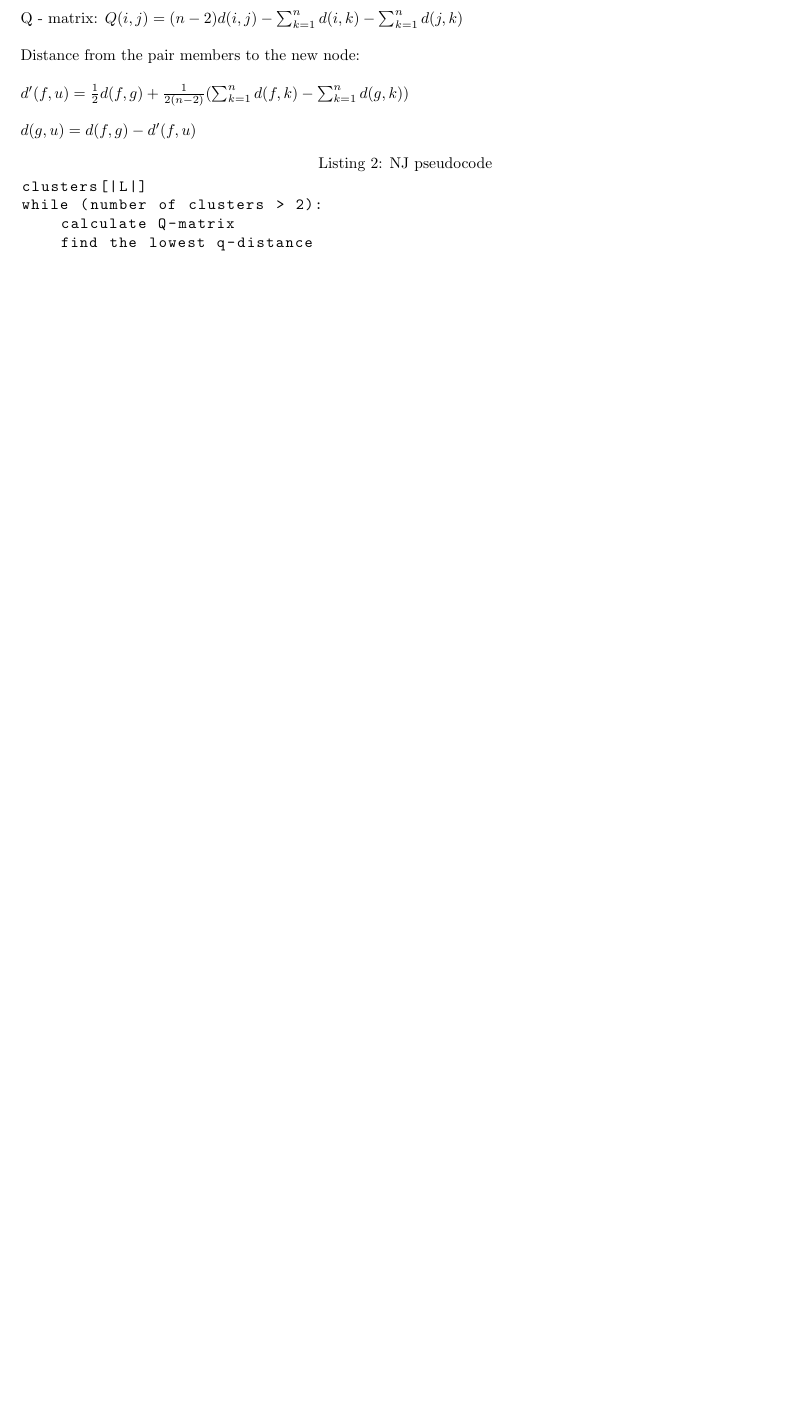
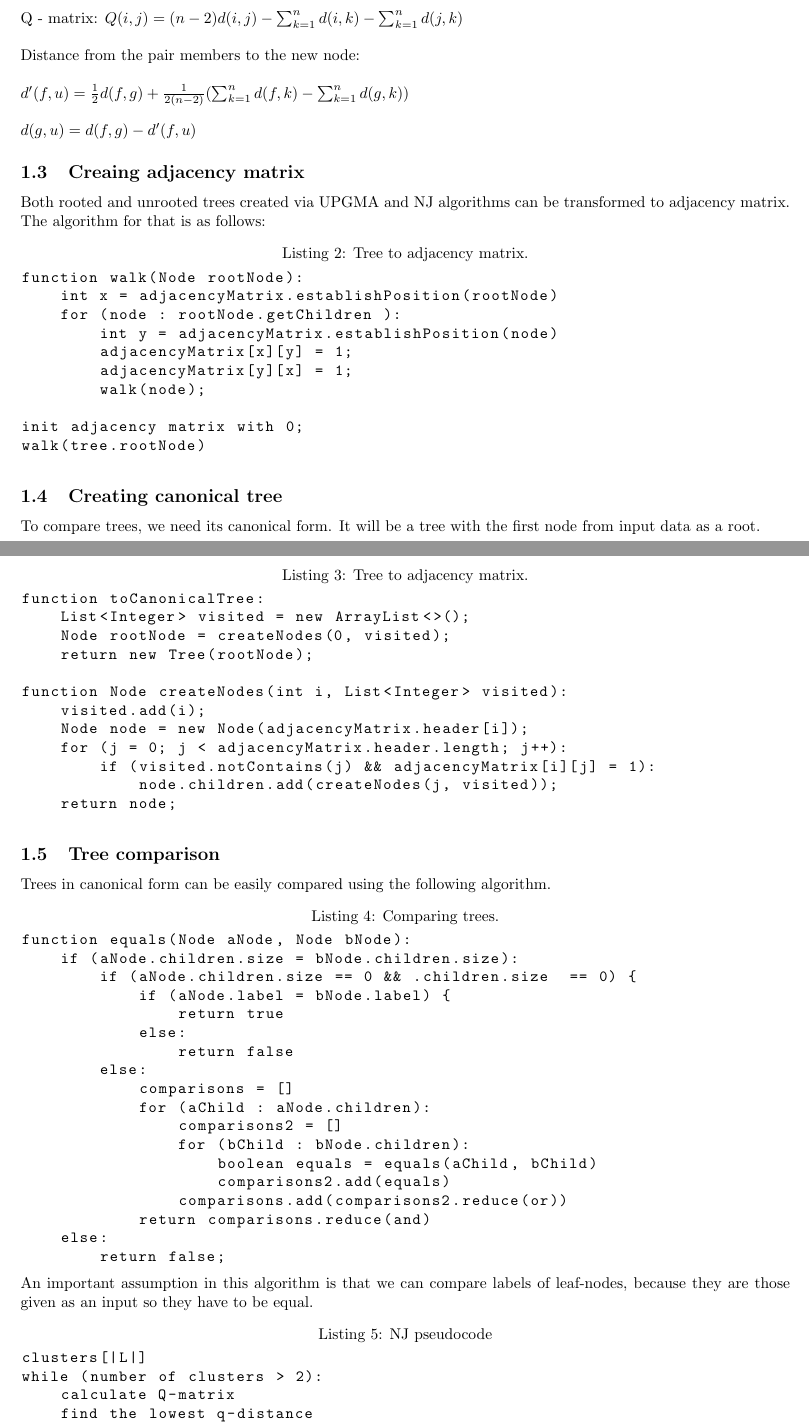
Before and after one commit to MiSSLab/BioComp15, a LaTeX document (report/report.tex): part of page 1 of 2 before the commit and two parts of pages 1 and 2 of 3 after it, the two joined at a grey line, cut so that both start at the same text, the shorter picture padded with empty space. Compiled offline with pdfLaTeX.

Commit message:
Poprawki i rozbudowanie raportu

```diff
--- a/report/report.tex
+++ b/report/report.tex
@@ -47,6 +47,62 @@ Q - matrix: $ Q(i,j) = (n-2)d(i,j) - \sum_{k=1}^{n} d(i,k) - \sum_{k=1}^{n} d(j,
 Distance from the pair members to the new node: \\ \\
 $d'(f,u) = \frac{1}{2}d(f,g) + \frac{1}{2(n-2)}(\sum_{k=1}^n d(f,k) - \sum_{k=1}^n d(g,k))$ \\ \\
 $d(g,u) = d(f,g) - d'(f,u)$
+
+\subsection{Creaing adjacency matrix}
+Both rooted and unrooted trees created via UPGMA and NJ algorithms can be transformed to adjacency matrix. The algorithm for that is as follows:
+\begin{lstlisting}[caption={Tree to adjacency matrix.}]
+function walk(Node rootNode):
+    int x = adjacencyMatrix.establishPosition(rootNode)
+    for (node : rootNode.getChildren ):
+        int y = adjacencyMatrix.establishPosition(node)
+        adjacencyMatrix[x][y] = 1;
+        adjacencyMatrix[y][x] = 1;
+        walk(node);
+
+init adjacency matrix with 0;
+walk(tree.rootNode)
+\end{lstlisting}
+
+\subsection{Creating canonical tree}
+To compare trees, we need its canonical form. It will be a tree with the first node from input data as a root.
+\begin{lstlisting}[caption={Tree to adjacency matrix.}]
+function toCanonicalTree:
+    List<Integer> visited = new ArrayList<>();
+    Node rootNode = createNodes(0, visited);
+    return new Tree(rootNode);
+
+function Node createNodes(int i, List<Integer> visited):
+    visited.add(i);
+    Node node = new Node(adjacencyMatrix.header[i]);
+    for (j = 0; j < adjacencyMatrix.header.length; j++):
+        if (visited.notContains(j) && adjacencyMatrix[i][j] = 1):
+            node.children.add(createNodes(j, visited));
+    return node;
+\end{lstlisting}
+
+\subsection{Tree comparison}
+Trees in canonical form can be easily compared using the following algorithm.
+\begin{lstlisting}[caption={Comparing trees.}]
+function equals(Node aNode, Node bNode):
+    if (aNode.children.size = bNode.children.size):
+        if (aNode.children.size == 0 && .children.size  == 0) {
+            if (aNode.label = bNode.label) {
+                return true
+            else:
+                return false
+        else:
+            comparisons = []
+            for (aChild : aNode.children):
+                comparisons2 = []
+                for (bChild : bNode.children):
+                    boolean equals = equals(aChild, bChild)
+                    comparisons2.add(equals)
+                comparisons.add(comparisons2.reduce(or))
+            return comparisons.reduce(and)
+    else:
+        return false;
+\end{lstlisting}
+An important assumption in this algorithm is that we can compare labels of leaf-nodes, because they are those given as an input so they have to be equal.
 
 \begin{lstlisting}[caption={NJ pseudocode}]
 clusters[|L|]
```
Also changed, not shown: report/report.tex (1 more changed lines), 4 other files.
